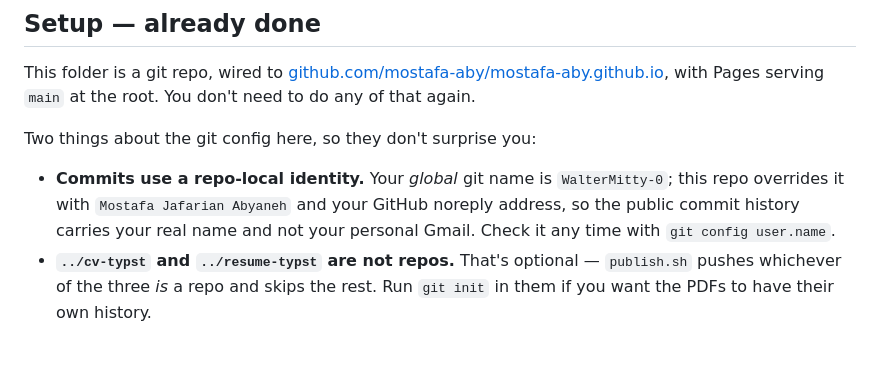
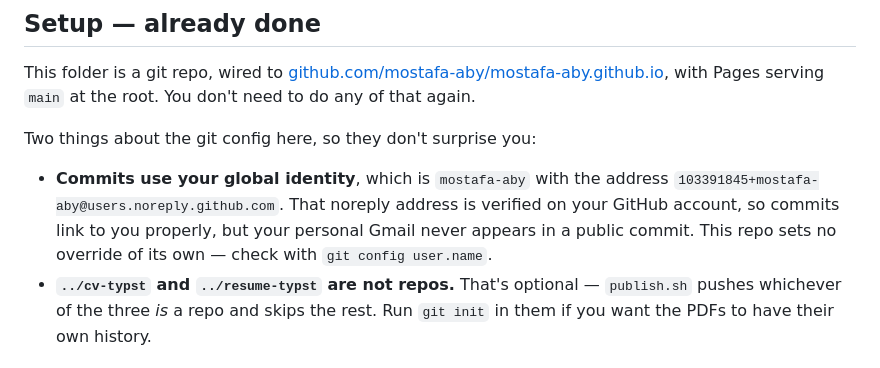
Before and after one commit to mostafa-aby/mostafa-aby.github.io, a Markdown page: README.md, the part around the change. Drawn GitHub-style.

Commit message:
Correct the README's note on commit identity
The repo-local override is gone; the global identity is now mostafa-aby with
the account's noreply address, so commits inherit it directly.

```diff
--- a/README.md
+++ b/README.md
@@ -14,11 +14,11 @@ with Pages serving `main` at the root. You don't need to do any of that again.
 
 Two things about the git config here, so they don't surprise you:
 
-- **Commits use a repo-local identity.** Your *global* git name is
-  `WalterMitty-0`; this repo overrides it with `Mostafa Jafarian Abyaneh` and
-  your GitHub noreply address, so the public commit history carries your real
-  name and not your personal Gmail. Check it any time with
-  `git config user.name`.
+- **Commits use your global identity**, which is `mostafa-aby` with the address
+  `103391845+mostafa-aby@users.noreply.github.com`. That noreply address is
+  verified on your GitHub account, so commits link to you properly, but your
+  personal Gmail never appears in a public commit. This repo sets no override of
+  its own — check with `git config user.name`.
 - **`../cv-typst` and `../resume-typst` are not repos.** That's optional —
   `publish.sh` pushes whichever of the three *is* a repo and skips the rest. Run
   `git init` in them if you want the PDFs to have their own history.
```
